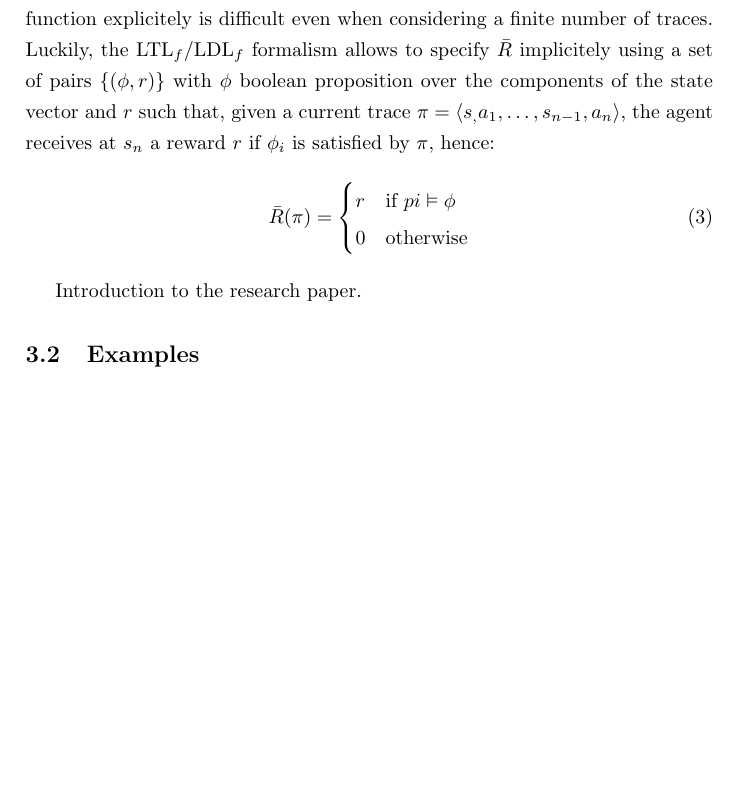
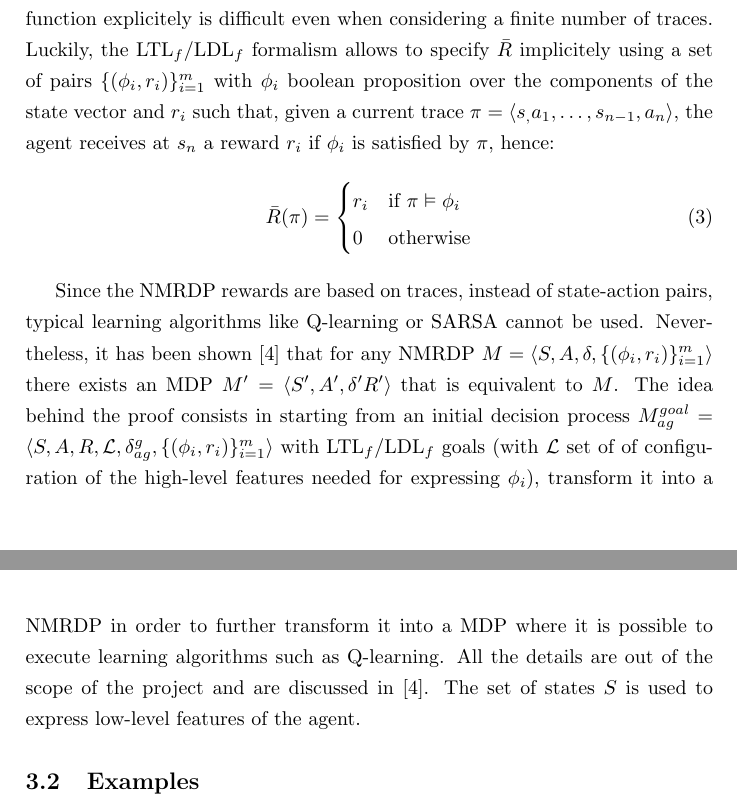
Before and after one commit to micco00x/ReasoningRobotsReport, a LaTeX document (report.tex, which reads nonmarkovianrewards.tex): part of page 7 of 19 before the commit and two parts of pages 7 and 8 of 19 after it, the two joined at a grey line, cut so that both start at the same text, the shorter picture padded with empty space. The pictures show the PDF file report.pdf that the author committed with the source.

Commit message:
Non-Markovian Rewards section updated

```diff
--- a/nonmarkovianrewards.tex
+++ b/nonmarkovianrewards.tex
@@ -26,7 +26,7 @@ reward given by the environment when performing a certain state-action
 sequence. Specifying a non-Markovian reward function explicitely is
 difficult even when considering a finite number of traces. Luckily, the
 $\text{LTL}_f/\text{LDL}_f$ formalism allows to specify $\bar{R}$
-implicitely using a set of pairs $\{ (\phi, r) \}$ with $\phi$ boolean
-proposition over the components of the state vector and $r$ such that,
+implicitely using a set of pairs $\{ (\phi_i, r_i) \}_{i=1}^m$ with
+$\phi_i$ boolean
+proposition over the components of the state vector and $r_i$ such that,
 given a current trace $\pi = \langle s_, a_1, \dots, s_{n-1}, a_n \rangle$,
-the agent receives at $s_n$ a reward $r$ if $\phi_i$ is satisfied by $\pi$,
@@ -43,5 +43,19 @@ hence:
-Introduction to the research paper.
-\begin{figure}[h]
+Since the NMRDP rewards are based on traces, instead of state-action pairs,
+typical learning algorithms like Q-learning or SARSA cannot be used.
+Nevertheless, it has been shown \cite{DBLP:journals/corr/abs-1807-06333} that
+for any NMRDP $M = \langle S, A, \delta, \{ (\phi_i, r_i) \}_{i=1}^m \rangle$
+there exists an MDP $M' = \langle S', A', \delta' R' \rangle$ that is equivalent
+to $M$. The idea behind the proof consists in starting from an initial
+decision process $M_{ag}^{goal} = \langle S, A, R, \mathcal{L},
+\delta_{ag}^g, \{ (\phi_i, r_i) \}_{i=1}^m \rangle$ with
+$\text{LTL}_f/\text{LDL}_f$ goals (with $\mathcal{L}$ set of of configuration
+of the high-level features needed for expressing $\phi_i$),
+transform it into a NMRDP in order to
+further transform it into a MDP where it is possible to execute learning
+algorithms such as Q-learning. All the details are out of the scope of the
+project and are discussed in \cite{DBLP:journals/corr/abs-1807-06333}. The
+set of states $S$ is used to express low-level features of the agent.
+\begin{figure}
     \centering
     \includegraphics[width=0.85\textwidth]{images/rl-temporalgoals-pipeline.png}
     \caption{TODO: description.}
```
Also changed, not shown: report.pdf, nonmarkovianrewards.tex (4 more changed lines).
